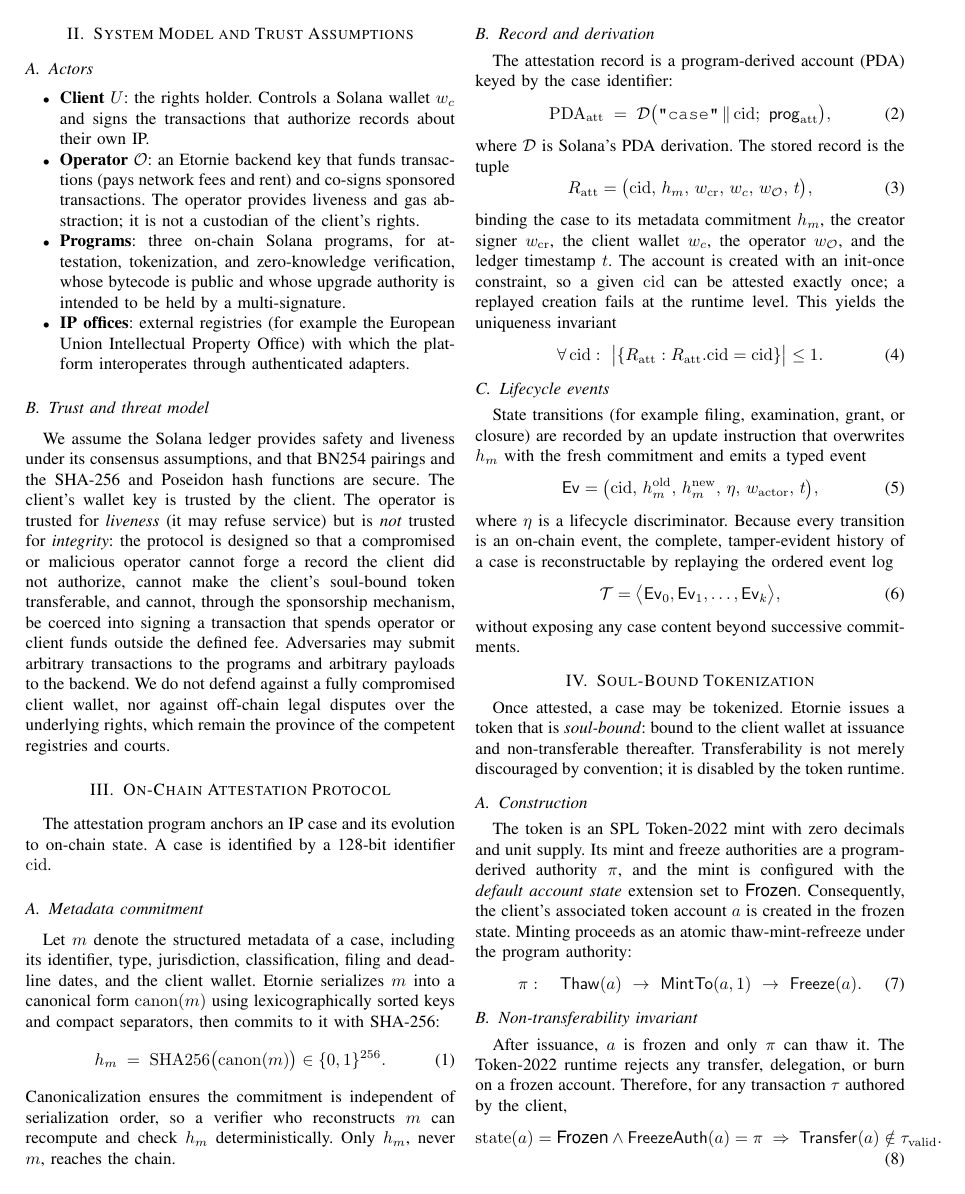
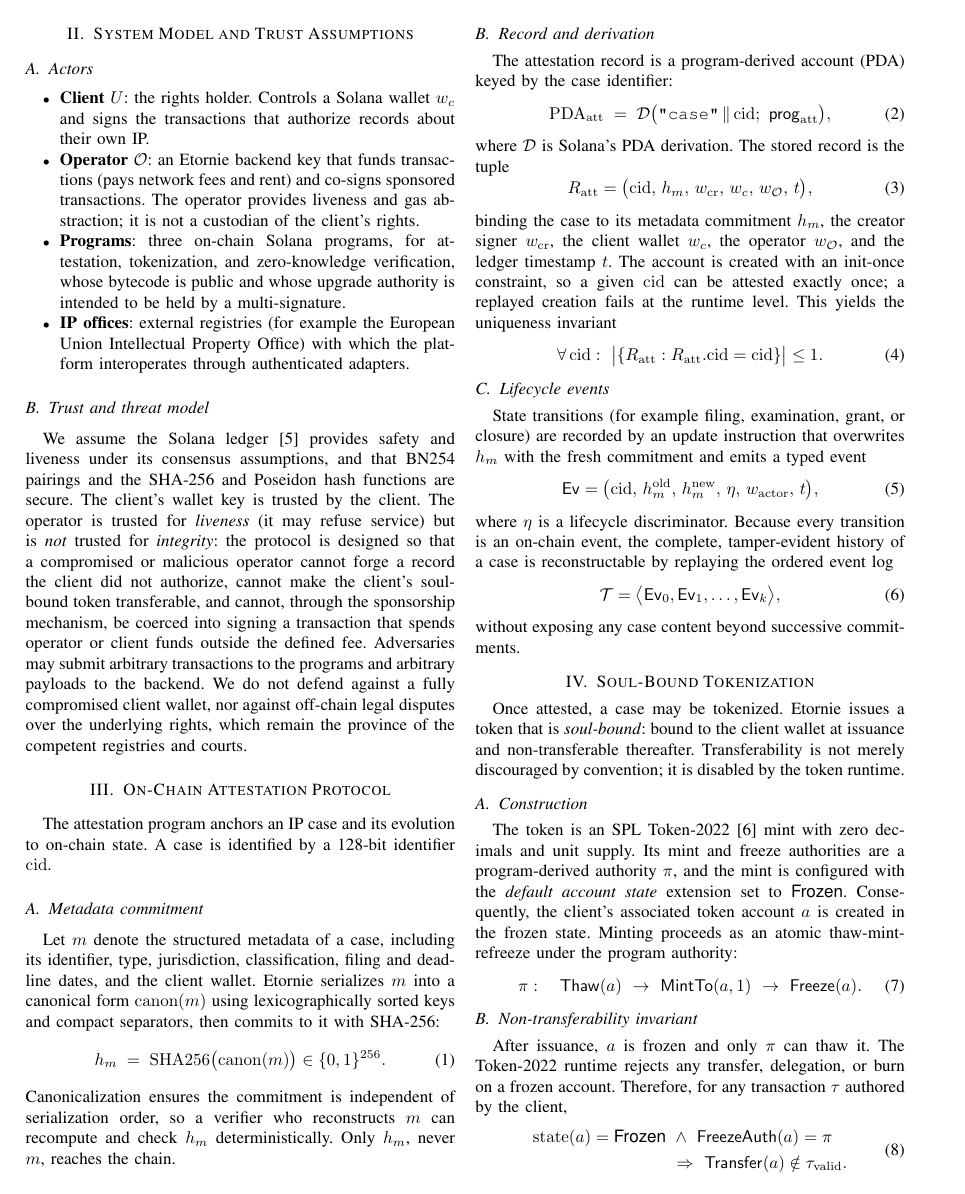
Before and after one commit to wienerlabs/etornie-solana, a LaTeX paper (docs/whitepaper/etornie-whitepaper.tex): page 2 of 5. The pictures show the PDF file docs/whitepaper/etornie-whitepaper.pdf that the author committed with the source.

Commit message:
docs: remove em dashes and fix whitepaper layout/accuracy defects
- remove all em dashes: patch IEEEtran so the Abstract and Index Terms labels
  use a colon instead of the class em dash (zero em dashes in the PDF)
- fix two overfull equations (non-transferability invariant and the Safe
  predicate) by breaking them across lines
- accuracy: drop "live" from the EUIPO integration (targets sandbox) in the
  abstract and the filing section
- cite the previously uncited Solana and Token-2022 references
- rename "attestation validators" to integrators (no such role exists)
- author name set to the ASCII form the founder provided

```diff
--- a/docs/whitepaper/etornie-whitepaper.tex
+++ b/docs/whitepaper/etornie-whitepaper.tex
@@ -134,8 +140,8 @@
 
 \subsection{Trust and threat model}
 
-We assume the Solana ledger provides safety and liveness under its consensus
-assumptions, and that BN254 pairings and the SHA-256 and Poseidon hash
+We assume the Solana ledger~\cite{solana} provides safety and liveness under
+its consensus assumptions, and that BN254 pairings and the SHA-256 and Poseidon hash
 functions are secure. The client's wallet key is trusted by the client. The
 operator is trusted for \emph{liveness} (it may refuse service) but is
 \emph{not} trusted for \emph{integrity}: the protocol is designed so that a
@@ -219,7 +225,8 @@
 
 \subsection{Construction}
 
-The token is an SPL Token-2022 mint with zero decimals and unit supply. Its
+The token is an SPL Token-2022~\cite{token2022} mint with zero decimals and
+unit supply. Its
 mint and freeze authorities are a program-derived authority $\pi$, and the
 mint is configured with the \emph{default account state} extension set to
 \textsf{Frozen}. Consequently, the client's associated token account $a$ is
@@ -236,8 +243,10 @@
 runtime rejects any transfer, delegation, or burn on a frozen account.
 Therefore, for any transaction $\tau$ authored by the client,
 \begin{equation}
-\mathrm{state}(a) = \textsf{Frozen} \ \wedge\ \mathsf{FreezeAuth}(a) = \pi
-\;\Rightarrow\; \mathsf{Transfer}(a) \notin \tau_{\mathrm{valid}} .
+\begin{aligned}
+\mathrm{state}(a) = \textsf{Frozen} \ &\wedge\ \mathsf{FreezeAuth}(a) = \pi \\
+&\Rightarrow\ \mathsf{Transfer}(a) \notin \tau_{\mathrm{valid}}.
+\end{aligned}
 \end{equation}
 Burning is likewise gated: only an operator-authorized program instruction
 can thaw, burn one unit, and mark the record burned, with an
```
Also changed, not shown: docs/whitepaper/etornie-whitepaper.pdf, docs/whitepaper/etornie-whitepaper.tex (25 more changed lines).
